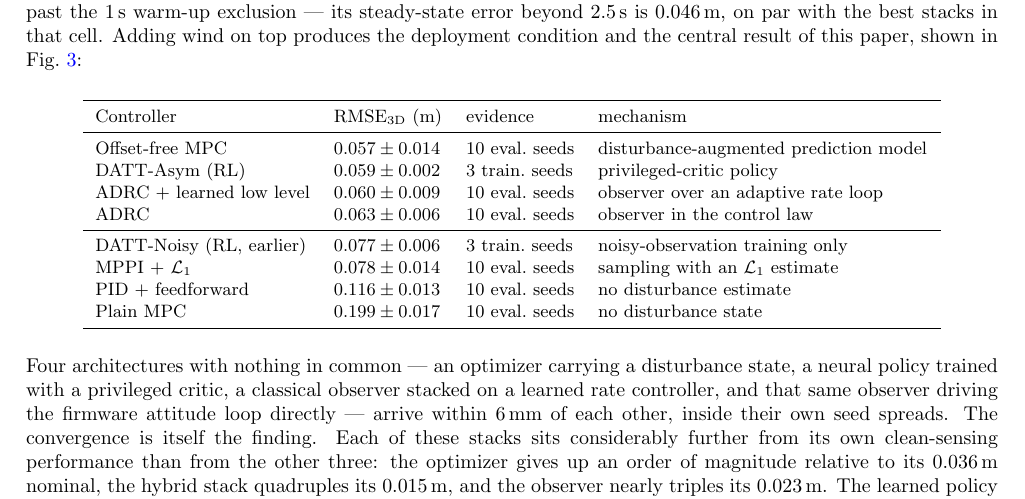
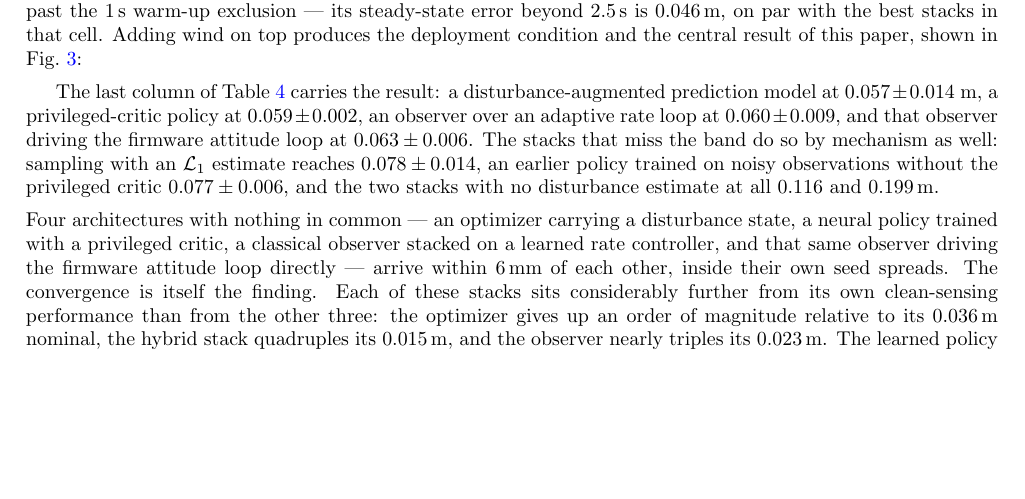
Before and after one commit to t-thanh/crazy_track, a LaTeX paper (publication1/main.tex, which reads publication1/results.tex): part of page 11 of 16, cut so that both start at the same text, the shorter picture padded with empty space. Compiled offline with pdfLaTeX.

Commit message:
Trim cut 9: replace the deployment inline tabular with prose (~0.22 page)
The eight-row unnumbered tabular restated the last column of Table 4 plus a
mechanism gloss. Every number and every mechanism label survives, now as two
sentences that also make explicit which stacks miss the band and why. Note the
tabular carried DATT-Noisy, which appears in no numbered table; its value
(0.077+-0.006, three training seeds) is preserved in the prose.

Co-Authored-By: Claude Fable 5 <noreply@anthropic.com>

```diff
--- a/publication1/results.tex
+++ b/publication1/results.tex
@@ -223,23 +223,14 @@ point: every tied stack is further from itself than from the others.}
 \label{fig:deployment}
 \end{figure}
 
-\begin{center}\small
-\begin{tabular}{lllp{0.34\linewidth}}
-\toprule
-Controller & $\mathrm{RMSE}_{\mathrm{3D}}$ (m) & evidence & mechanism \\
-\midrule
-Offset-free MPC          & $0.057\pm0.014$ & 10 eval.\ seeds & disturbance-augmented prediction model \\
-DATT-Asym (RL)           & $0.059\pm0.002$ & 3 train.\ seeds & privileged-critic policy \\
-ADRC + learned low level & $0.060\pm0.009$ & 10 eval.\ seeds & observer over an adaptive rate loop \\
-ADRC                     & $0.063\pm0.006$ & 10 eval.\ seeds & observer in the control law \\
-\midrule
-DATT-Noisy (RL, earlier) & $0.077\pm0.006$ & 3 train.\ seeds & noisy-observation training only \\
-MPPI + $\mathcal{L}_1$   & $0.078\pm0.014$ & 10 eval.\ seeds & sampling with an $\mathcal{L}_1$ estimate \\
-PID + feedforward        & $0.116\pm0.013$ & 10 eval.\ seeds & no disturbance estimate \\
-Plain MPC                & $0.199\pm0.017$ & 10 eval.\ seeds & no disturbance state \\
-\bottomrule
-\end{tabular}
-\end{center}
+The last column of Table~\ref{tab:sensing} carries the result: a disturbance-augmented
+prediction model at $0.057\pm0.014$~\si{\meter}, a privileged-critic policy at
+$0.059\pm0.002$, an observer over an adaptive rate loop at $0.060\pm0.009$, and that
+observer driving the firmware attitude loop at $0.063\pm0.006$. The stacks that miss the
+band do so by mechanism as well: sampling with an $\mathcal{L}_1$ estimate reaches
+$0.078\pm0.014$, an earlier policy trained on noisy observations without the privileged
+critic $0.077\pm0.006$, and the two stacks with no disturbance estimate at all $0.116$
+and \SI{0.199}{\meter}.
 
 \noindent Four architectures with nothing in common --- an optimizer carrying a
 disturbance state, a neural policy trained with a privileged critic, a classical observer
```
